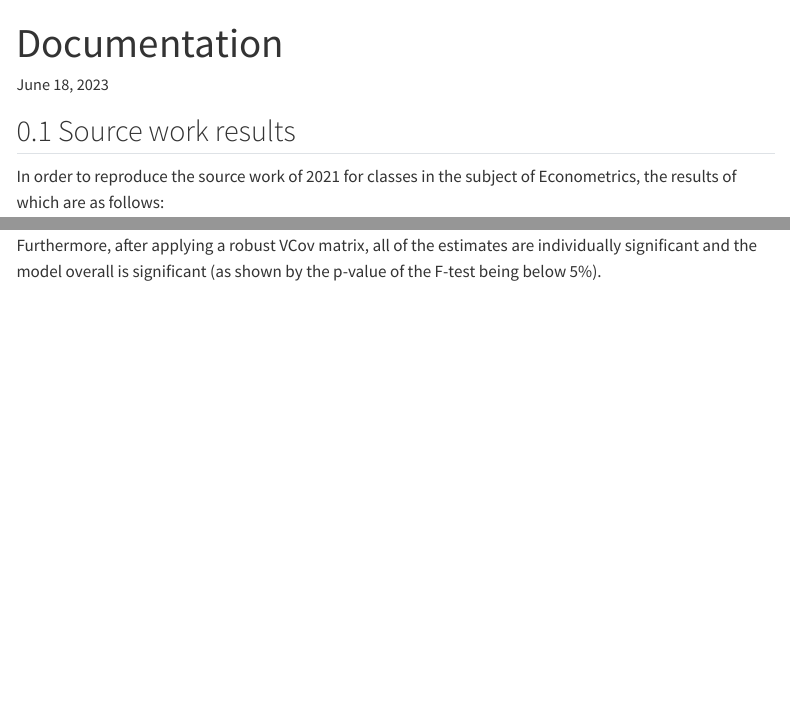
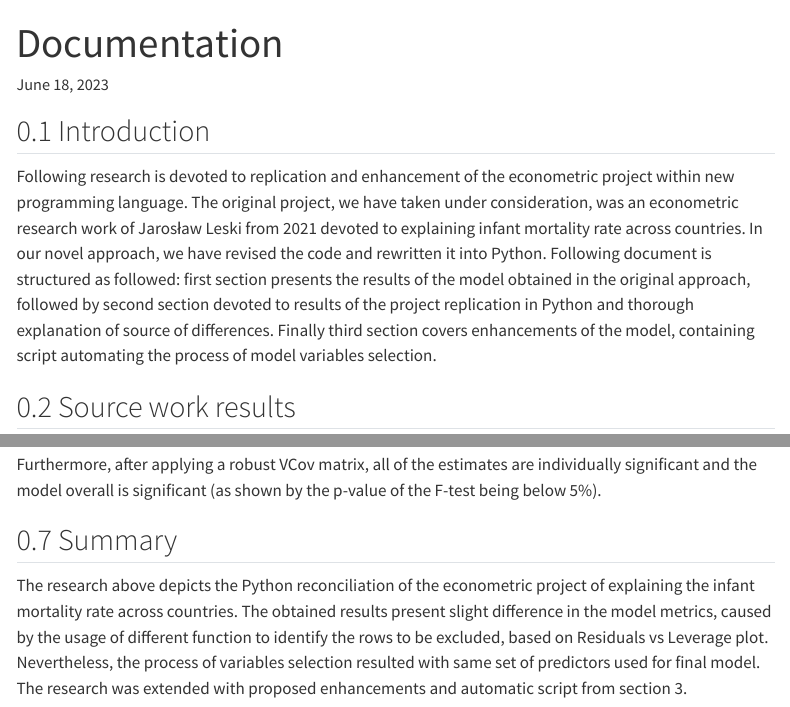
Before and after one commit to michal-kunstler/RR_project_JD_JR_MK, a Quarto document (Quarto documentation.qmd): the page in a window 1100 px wide, from its top, and a second part further down, joined at a grey line. Rendered offline with R 4.5, knitr and Pandoc in place of Quarto, with nearby package versions; some code elsewhere in the file could not run offline; menus at the side of the page are left out.

Commit message:
Added introduction and summary to qmd report

```diff
--- a/Quarto documentation.qmd
+++ b/Quarto documentation.qmd
@@ -16,6 +16,19 @@ title-block-banner: true
 execute:
   echo: fenced
 ---
+
+## Introduction
+
+Following research is devoted to replication and enhancement of the econometric
+project within new programming language. The original project, we have taken
+under consideration, was an econometric research work of Jarosław Leski from
+2021 devoted to explaining infant mortality rate across countries. In our
+novel approach, we have revised the code and rewritten it into Python. Following
+document is structured as followed: first section presents the results of the
+model obtained in the original approach, followed by second section devoted to
+results of the project replication in Python and thorough explanation of source
+of differences. Finally third section covers enhancements of the model,
+containing script automating the process of model variables selection.
 
 ## Source work results
 
@@ -516,3 +529,13 @@ print(robust_results.summary())
 The initial testing of the model revealed that there is a problem with heteroskedasticity. The result from the BP test is a p-value of \<5%, meaning that there is sufficient evidence to reject the null hypothesis stating that the model is homeostatic. Furthermore, RESET test returns a p-value of \<5%, meaning that the functional form of the model is not proper. This suggests that the relationship modeled here is probably not linear hence the model based on OLS is of limited use. The Jarque-Bera test returns a p-value over 5%, meaning that the distribution of the residuals is normal or close to normal.
 
 Furthermore, after applying a robust VCov matrix, all of the estimates are individually significant and the model overall is significant (as shown by the p-value of the F-test being below 5%).
+
+## Summary
+
+The research above depicts the Python reconciliation of the econometric project
+of explaining the infant mortality rate across countries. The obtained results
+present slight difference in the model metrics, caused by the usage of different
+function to identify the rows to be excluded, based on Residuals vs Leverage
+plot. Nevertheless, the process of variables selection resulted with same set
+of predictors used for final model. The research was extended with proposed
+enhancements and automatic script from section 3.
```
